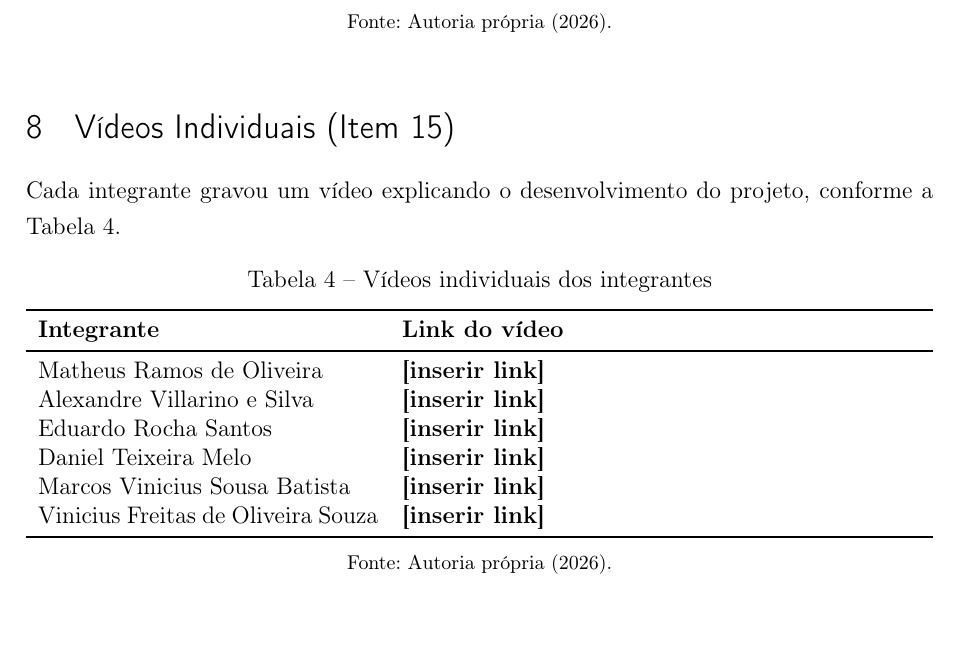
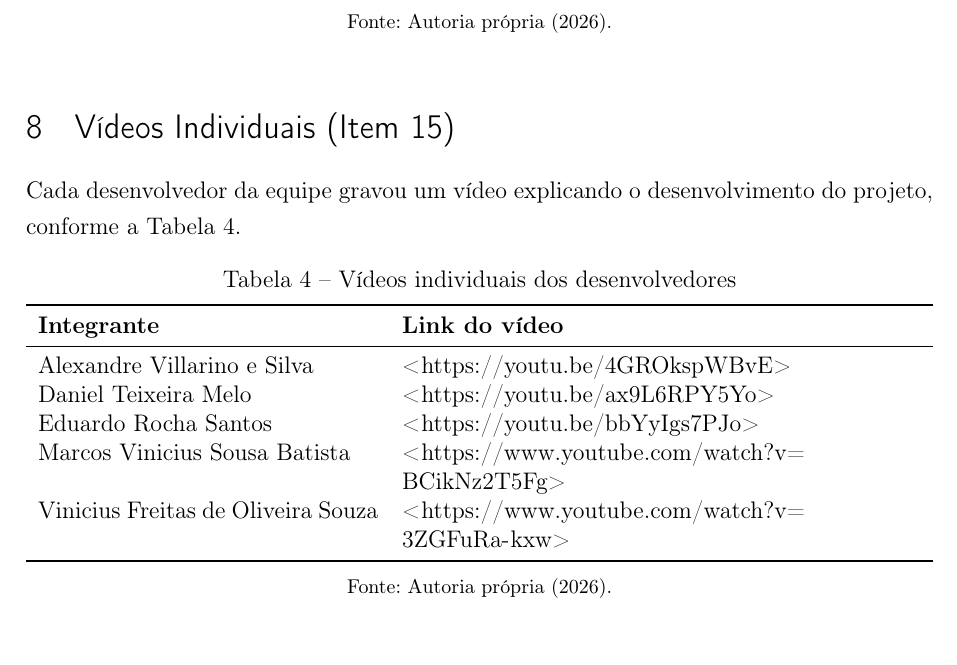
Before and after one commit to d3vPadawann/proj_topicos_avancados, a LaTeX thesis (overleaf/main.tex): part of page 25 of 26, cut so that both start at the same text. Compiled offline with pdfLaTeX.

Commit message:
docs: adiciona links dos videos individuais ao artigo da Unidade II

```diff
--- a/overleaf/main.tex
+++ b/overleaf/main.tex
@@ -499,22 +499,21 @@ OE6 & Entregar o MVP & 12 requisitos funcionais & Atendido: 12 RFs, 6 RNs e 7 RN
 \section{Vídeos Individuais (Item 15)}
 \label{sec:videos}
 
-Cada integrante gravou um vídeo explicando o desenvolvimento do projeto, conforme a Tabela \ref{tab:videos}.
+Cada desenvolvedor da equipe gravou um vídeo explicando o desenvolvimento do projeto, conforme a Tabela \ref{tab:videos}.
 
 \begin{table}[H]
 \centering
-\caption{Vídeos individuais dos integrantes}
+\caption{Vídeos individuais dos desenvolvedores}
 \label{tab:videos}
 \begin{tabularx}{\textwidth}{p{6cm}X}
 \toprule
 \textbf{Integrante} & \textbf{Link do vídeo} \\
 \midrule
-Matheus Ramos de Oliveira & \textbf{[inserir link]} \\
-Alexandre Villarino e Silva & \textbf{[inserir link]} \\
-Eduardo Rocha Santos & \textbf{[inserir link]} \\
-Daniel Teixeira Melo & \textbf{[inserir link]} \\
-Marcos Vinicius Sousa Batista & \textbf{[inserir link]} \\
-Vinicius Freitas de Oliveira Souza & \textbf{[inserir link]} \\
+Alexandre Villarino e Silva & \url{https://youtu.be/4GROkspWBvE} \\
+Daniel Teixeira Melo & \url{https://youtu.be/ax9L6RPY5Yo} \\
+Eduardo Rocha Santos & \url{https://youtu.be/bbYyIgs7PJo} \\
+Marcos Vinicius Sousa Batista & \url{https://www.youtube.com/watch?v=BCikNz2T5Fg} \\
+Vinicius Freitas de Oliveira Souza & \url{https://www.youtube.com/watch?v=3ZGFuRa-kxw} \\
 \bottomrule
 \end{tabularx}
 \fonte{Autoria própria (2026).}
```
Also changed, not shown: TopicosAvancadosDocUnidade2.pdf, 1 other file.
